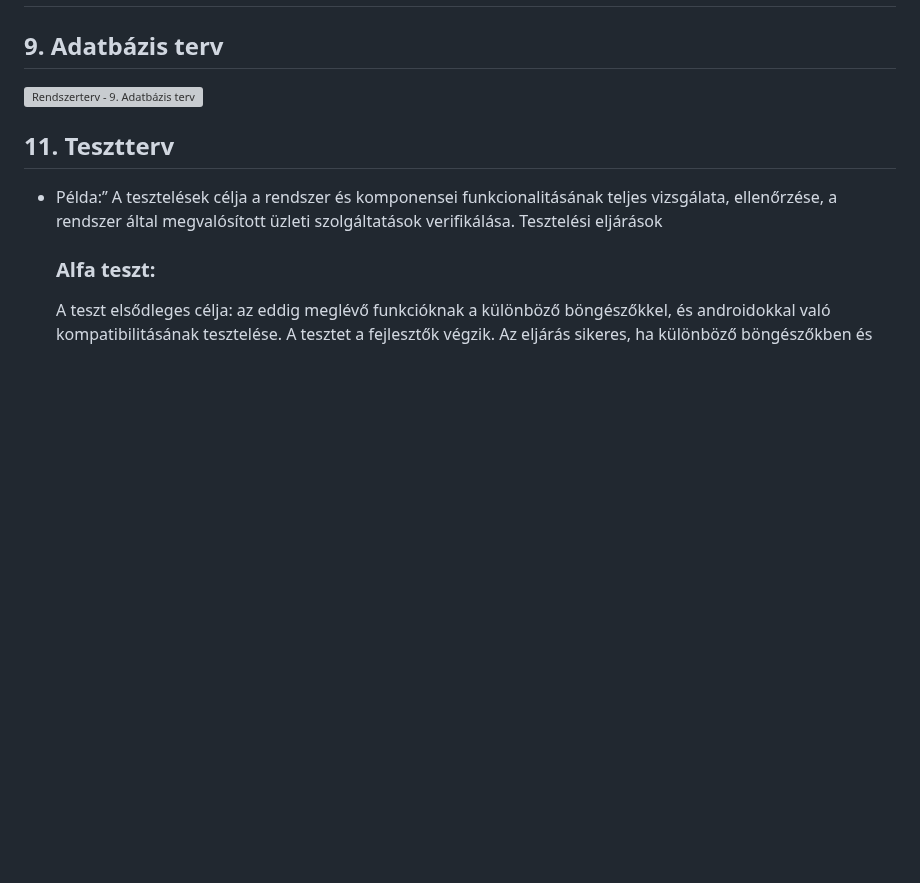
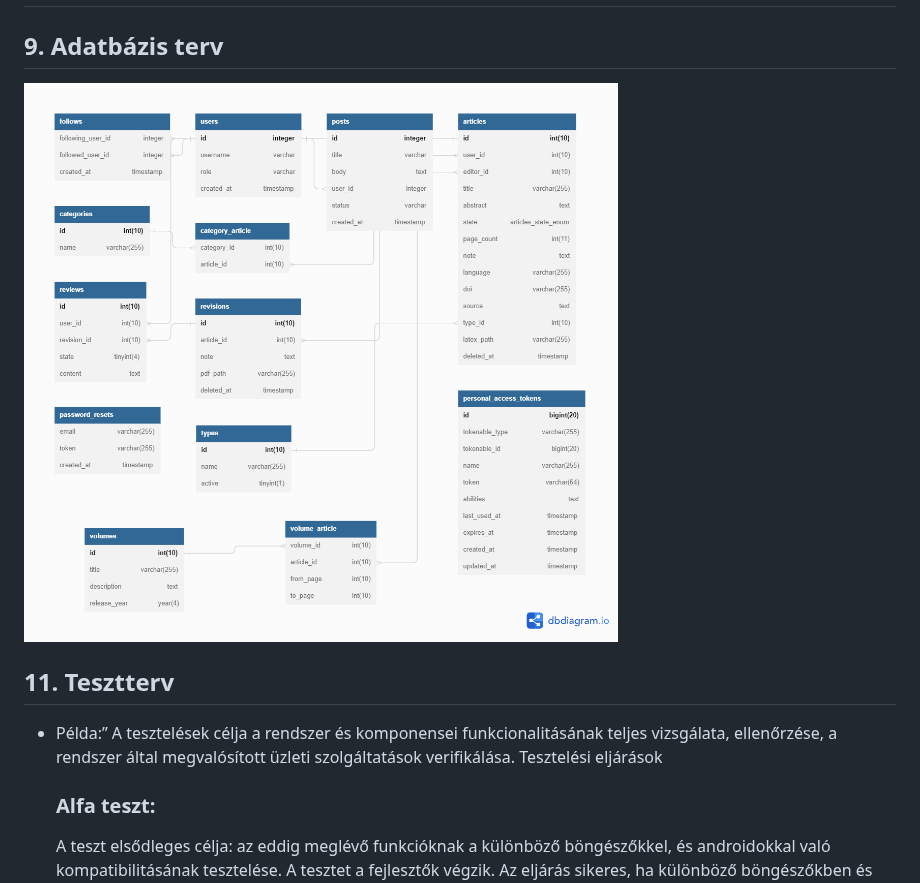
Before and after one commit to ekeamiowner/AMI, a Markdown page: docs/Rendszerterv.md, the part around the change. Drawn GitHub-style; blank space fills up the shorter version; grey boxes are pictures that could not be loaded.

```diff
--- a/docs/Rendszerterv.md
+++ b/docs/Rendszerterv.md
@@ -91,7 +91,7 @@ eszközökre(okostelefonok,táblagépek) készül, reszponzivitás figyelembevé
 ## 8. Architekturális terv
 
 ## 9. Adatbázis terv
-![Rendszerterv - 9. Adatbázis terv](img/db_architecture.png)
+![Rendszerterv - 9. Adatbázis terv](/img/db_architecture.png)
 
 ## 11. Tesztterv
 
```
Also changed, not shown: docs/Követelményspecifikáció.md (+1 -1 lines).
